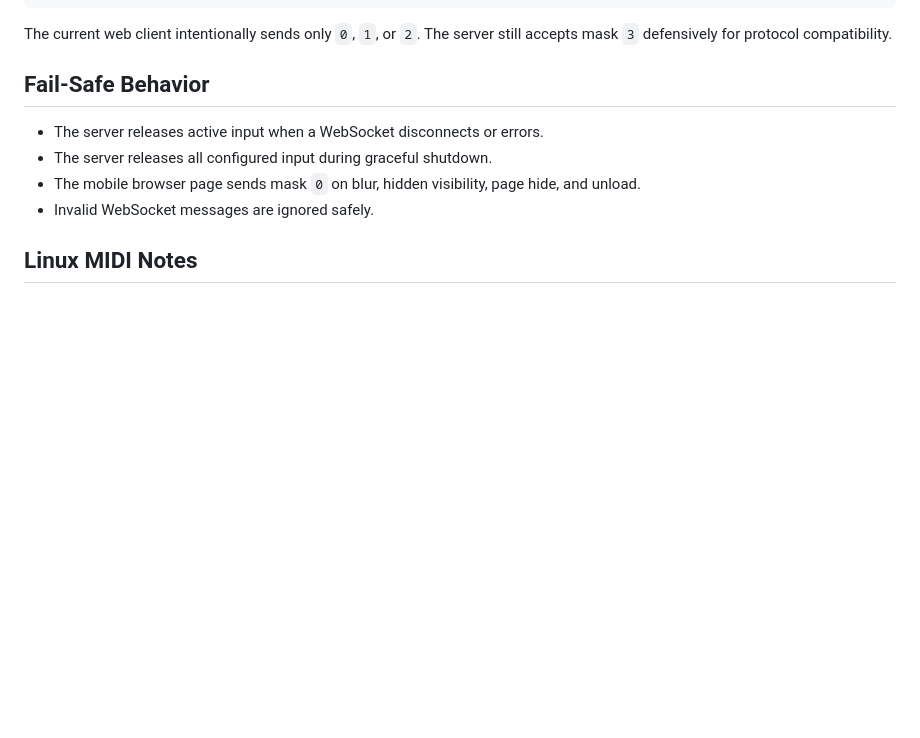
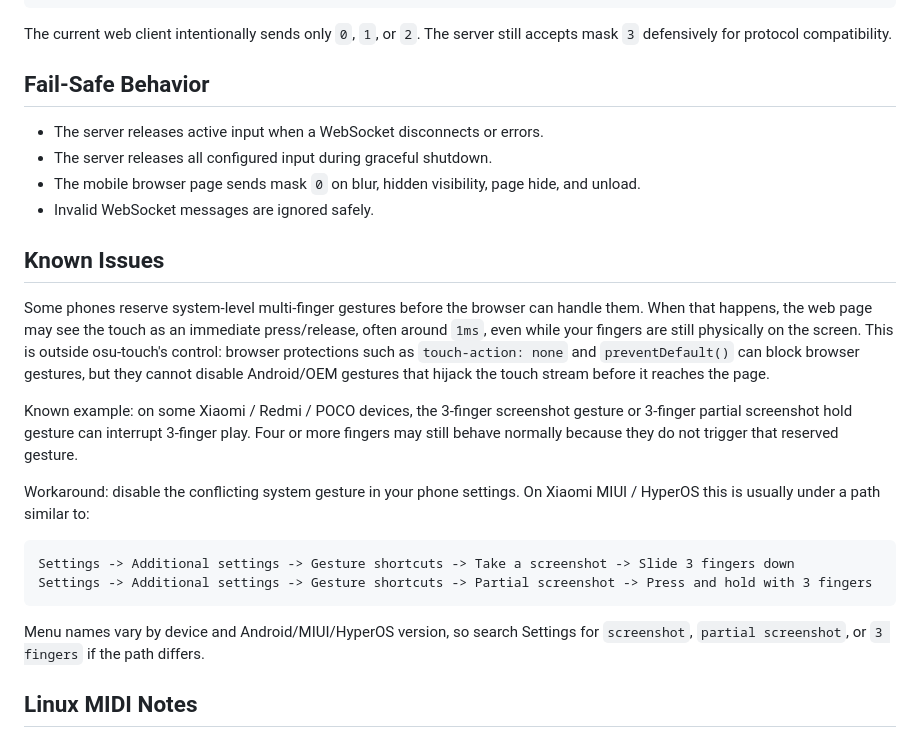
Before and after one commit to DevonTM/osu-touch, a Markdown page: README.md, the part around the change. GitHub-like rendering; blank space fills up the shorter version.

Commit message:
docs: document phone multi-touch gesture conflicts
Add known issues guidance for Android/OEM multi-finger gestures that
can interrupt browser touch streams, including Xiaomi screenshot gesture
examples and settings-based workarounds.

````diff
--- a/README.md
+++ b/README.md
@@ -183,6 +183,21 @@ The current web client intentionally sends only `0`, `1`, or `2`. The server sti
 - The mobile browser page sends mask `0` on blur, hidden visibility, page hide, and unload.
 - Invalid WebSocket messages are ignored safely.
 
+## Known Issues
+
+Some phones reserve system-level multi-finger gestures before the browser can handle them. When that happens, the web page may see the touch as an immediate press/release, often around `1ms`, even while your fingers are still physically on the screen. This is outside osu-touch's control: browser protections such as `touch-action: none` and `preventDefault()` can block browser gestures, but they cannot disable Android/OEM gestures that hijack the touch stream before it reaches the page.
+
+Known example: on some Xiaomi / Redmi / POCO devices, the 3-finger screenshot gesture or 3-finger partial screenshot hold gesture can interrupt 3-finger play. Four or more fingers may still behave normally because they do not trigger that reserved gesture.
+
+Workaround: disable the conflicting system gesture in your phone settings. On Xiaomi MIUI / HyperOS this is usually under a path similar to:
+
+```text
+Settings -> Additional settings -> Gesture shortcuts -> Take a screenshot -> Slide 3 fingers down
+Settings -> Additional settings -> Gesture shortcuts -> Partial screenshot -> Press and hold with 3 fingers
+```
+
+Menu names vary by device and Android/MIUI/HyperOS version, so search Settings for `screenshot`, `partial screenshot`, or `3 fingers` if the path differs.
+
 ## Linux MIDI Notes
 
 The Linux backend uses ALSA sequencer MIDI output through `libasound`. It creates a virtual MIDI source port named `osu-touch MIDI` by default. MIDI notes use middle C as `C4`, so the default `C4,D4` is equivalent to raw note numbers `60,62`. The port is tied to the process and is removed automatically when the app exits or is force closed.
````
